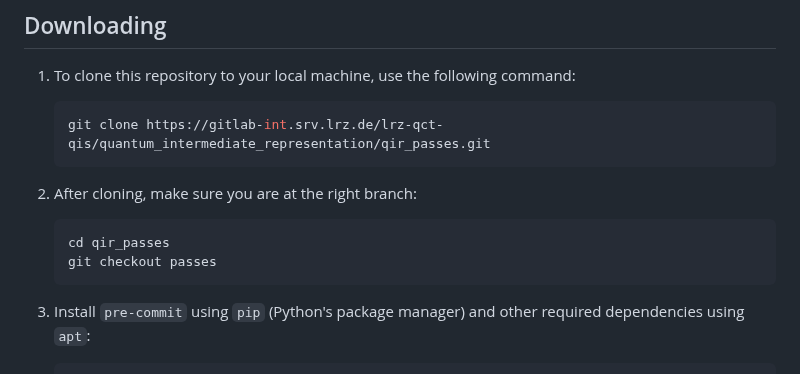
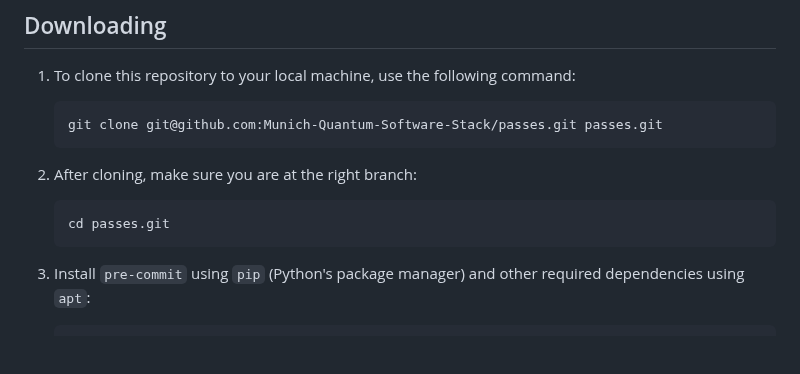
Before and after one commit to Munich-Quantum-Software-Stack/MQSS-Passes-Suite, a Markdown page: README.md, the part around one of its changes. Drawn GitHub-style; blank space fills up the shorter version.

````diff
--- a/README.md
+++ b/README.md
@@ -6,13 +6,12 @@ This project focuses on developing custom LLVM-compliant passes designed to opti
 
 1. To clone this repository to your local machine, use the following command:
    ```bash
-   git clone https://gitlab-int.srv.lrz.de/lrz-qct-qis/quantum_intermediate_representation/qir_passes.git
+   git clone git@github.com:Munich-Quantum-Software-Stack/passes.git passes.git
    ```
 
 2. After cloning, make sure you are at the right branch:
    ```bash
-   cd qir_passes
-   git checkout passes
+   cd passes.git
    ```
 
 3. Install `pre-commit` using `pip` (Python's package manager) and other required dependencies using `apt`:
````
Also changed, not shown: other parts of README.md (+100 -115 lines).
